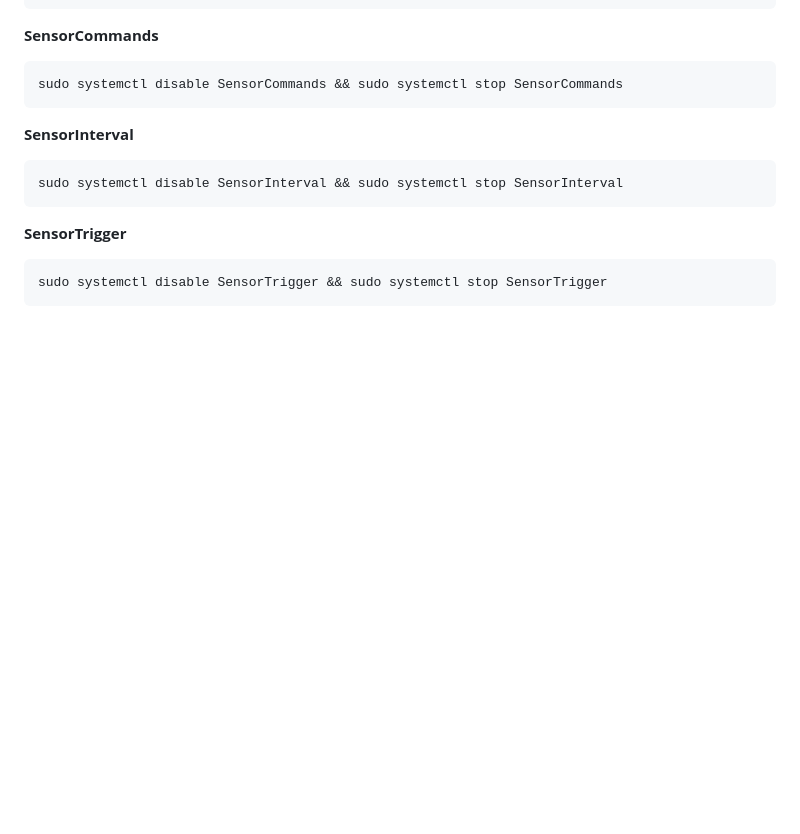
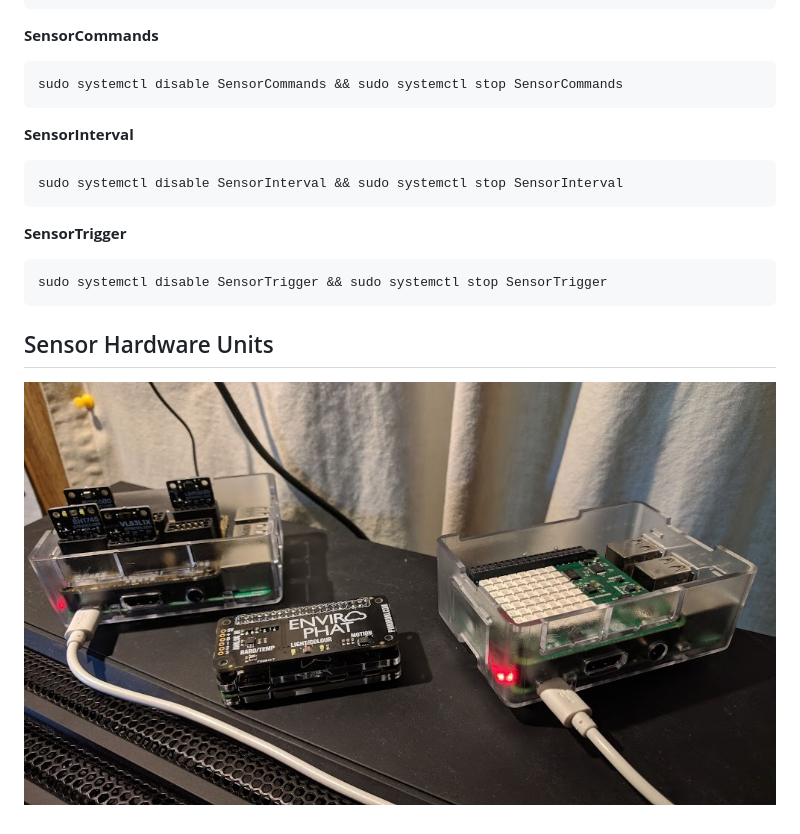
Before and after one commit to chad-ermacora/kootnet-sensors, a Markdown page: README.md, the part around the change. Rendered like a GitHub page; pictures changed too: SensorHardware.jpg (added); blank space fills up the shorter version.

````diff
--- a/README.md
+++ b/README.md
@@ -67,3 +67,7 @@ sudo systemctl disable SensorInterval && sudo systemctl stop SensorInterval
 ```
 sudo systemctl disable SensorTrigger && sudo systemctl stop SensorTrigger
 ```
+
+Sensor Hardware Units
+---------------------
+![KootNet Sensors - Raspberry Pi Sensors](SensorHardware.jpg "Raspberry Pi Sensors")
````
